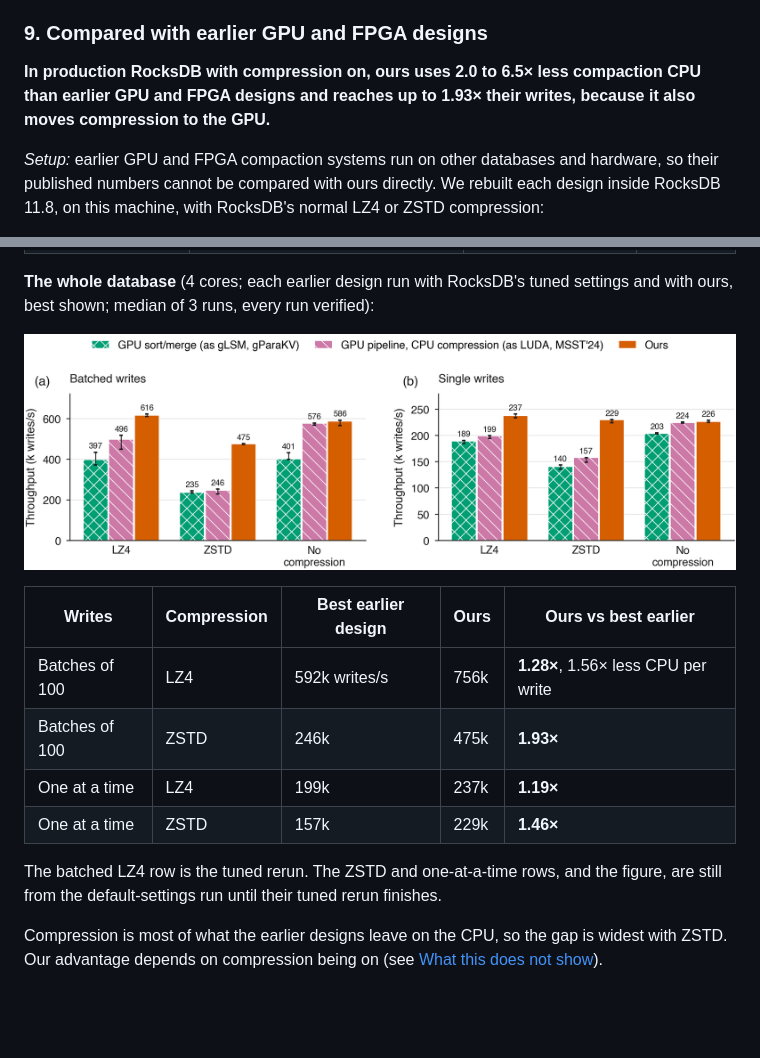
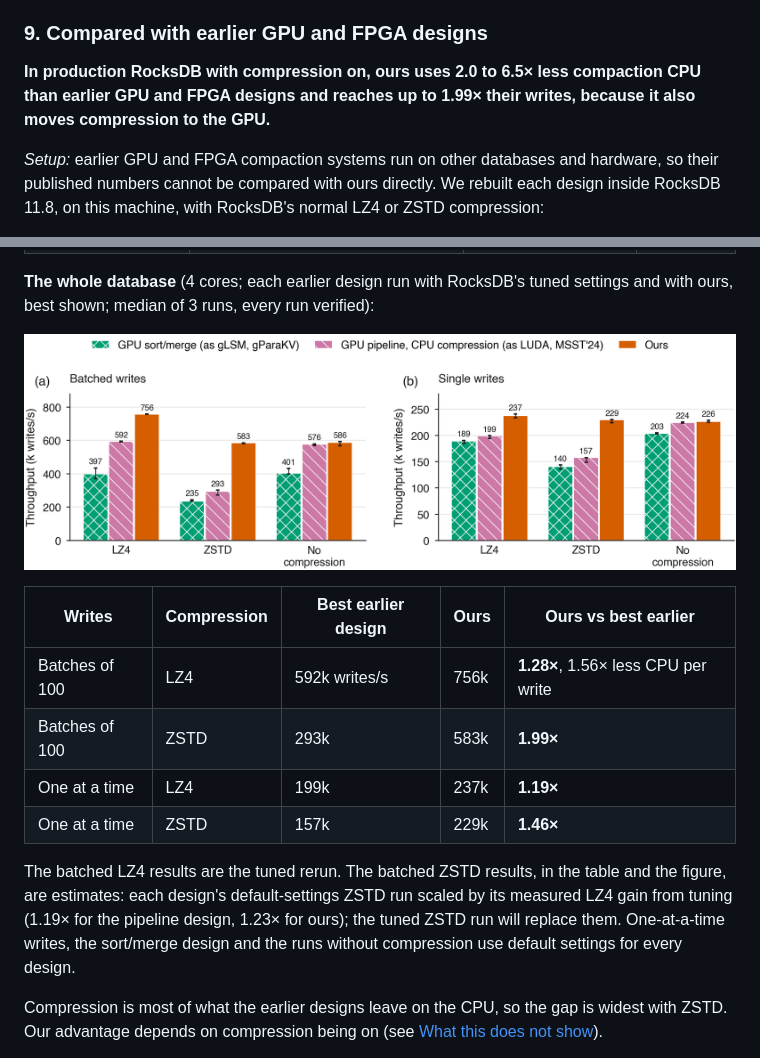
Before and after one commit to saifaldin14/lsm-tree, a Markdown page: README.md, 2 parts joined by grey strips. Rendered like a GitHub page; pictures changed too: publication/figures/fig22_prior_gpu_designs.png; blank space fills up the shorter version.

```diff
--- a/README.md
+++ b/README.md
@@ -360,7 +360,7 @@ Raw data, iostat samples and the drive measurements are in
 ### 9. Compared with earlier GPU and FPGA designs
 
 **In production RocksDB with compression on, ours uses 2.0 to 6.5× less compaction CPU than
-earlier GPU and FPGA designs and reaches up to 1.93× their writes, because it also moves
+earlier GPU and FPGA designs and reaches up to 1.99× their writes, because it also moves
 compression to the GPU.**
 
 *Setup:* earlier GPU and FPGA compaction systems run on other databases and hardware, so
@@ -395,12 +395,15 @@ with ours, best shown; median of 3 runs, every run verified):
 | Writes | Compression | Best earlier design | Ours | Ours vs best earlier |
 |---|---|---|---|---|
 | Batches of 100 | LZ4 | 592k writes/s | 756k | **1.28×**, 1.56× less CPU per write |
-| Batches of 100 | ZSTD | 246k | 475k | **1.93×** |
+| Batches of 100 | ZSTD | 293k | 583k | **1.99×** |
 | One at a time | LZ4 | 199k | 237k | **1.19×** |
 | One at a time | ZSTD | 157k | 229k | **1.46×** |
 
-The batched LZ4 row is the tuned rerun. The ZSTD and one-at-a-time rows, and the figure,
-are still from the default-settings run until their tuned rerun finishes.
+The batched LZ4 results are the tuned rerun. The batched ZSTD results, in the table and
+the figure, are estimates: each design's default-settings ZSTD run scaled by its measured
+LZ4 gain from tuning (1.19× for the pipeline design, 1.23× for ours); the tuned ZSTD run
+will replace them. One-at-a-time writes, the sort/merge design and the runs without
+compression use default settings for every design.
 
 Compression is most of what the earlier designs leave on the CPU, so the gap is widest
 with ZSTD. Our advantage depends on compression being on (see
```
Also changed, not shown: 2 other files.
